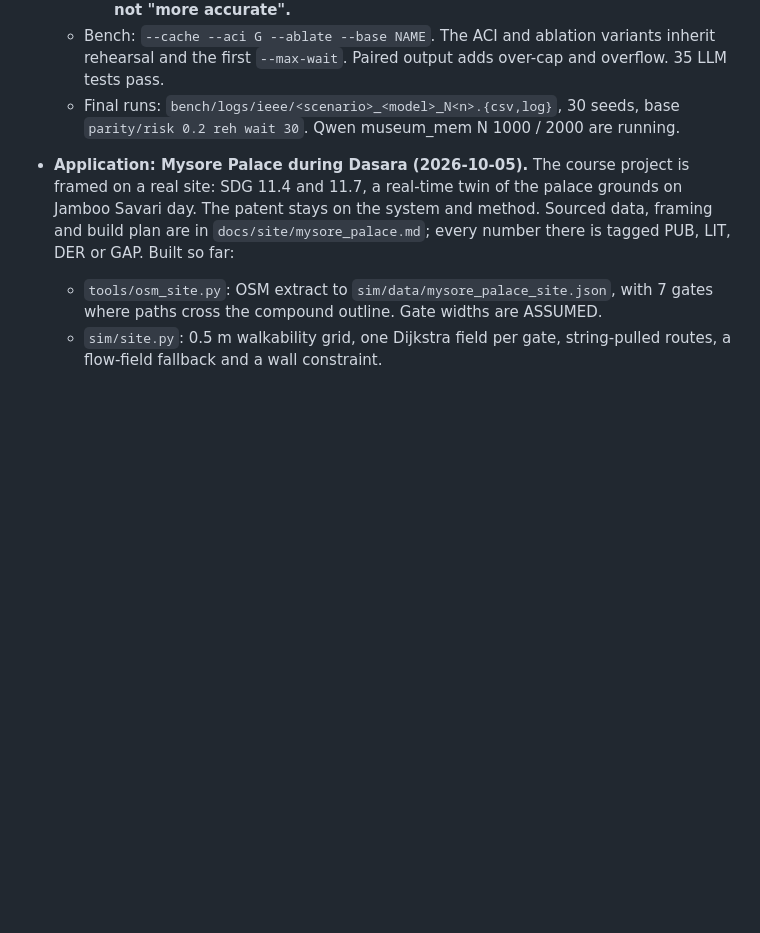
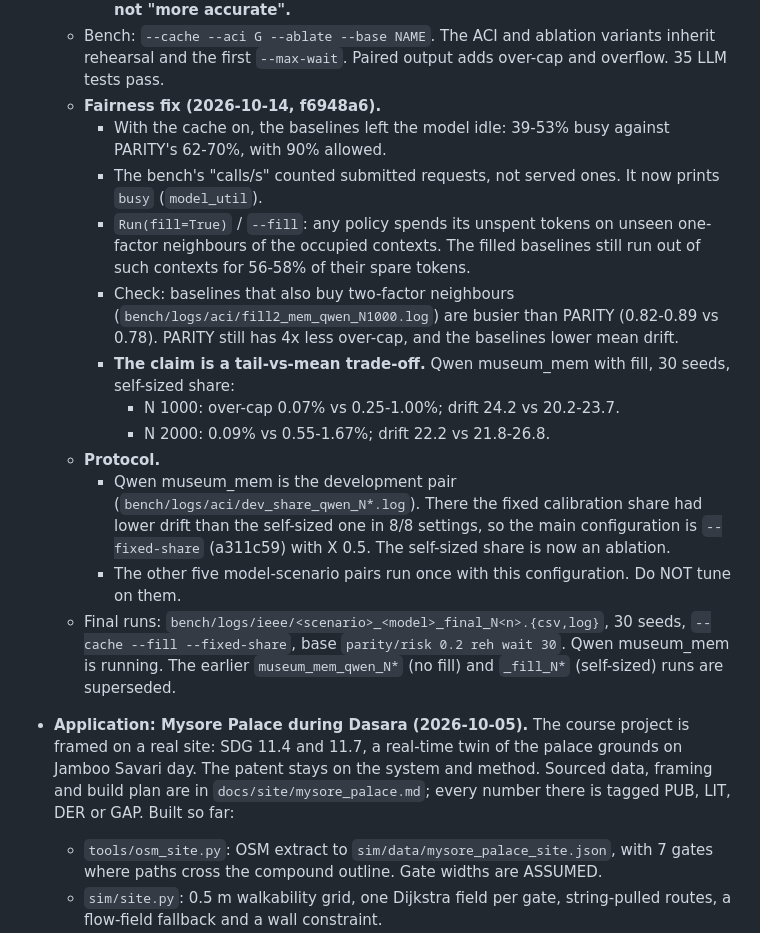
Before and after one commit to chhavi-pareek/cgvr, a Markdown page: STATE.md, the part around the change. Drawn GitHub-style; blank space fills up the shorter version.

Commit message:
STATE: fairness fix (fill, model busy share), tail-vs-mean claim, development-pair protocol and fixed calibration share (local only)
Co-Authored-By: Claude Opus 5.5 (1M context) <noreply@anthropic.com>

```diff
--- a/STATE.md
+++ b/STATE.md
@@ -192,7 +192,18 @@
       - Against round-robin PARITY is lower on 10/10 seeds with significant CIs. Against cascade it is lower on 7-10/10 seeds, but the t-CIs include 0.
     - **Headline for the paper: the per-agent cap is enforced at equal budget and equal cache, with no cost to mean drift or to the evacuation. It is not "more accurate".**
   - Bench: `--cache --aci G --ablate --base NAME`. The ACI and ablation variants inherit rehearsal and the first `--max-wait`. Paired output adds over-cap and overflow. 35 LLM tests pass.
-  - Final runs: `bench/logs/ieee/<scenario>_<model>_N<n>.{csv,log}`, 30 seeds, base `parity/risk 0.2 reh wait 30`. Qwen museum_mem N 1000 / 2000 are running.
+  - **Fairness fix (2026-10-14, f6948a6).**
+    - With the cache on, the baselines left the model idle: 39-53% busy against PARITY's 62-70%, with 90% allowed.
+    - The bench's "calls/s" counted submitted requests, not served ones. It now prints `busy` (`model_util`).
+    - `Run(fill=True)` / `--fill`: any policy spends its unspent tokens on unseen one-factor neighbours of the occupied contexts. The filled baselines still run out of such contexts for 56-58% of their spare tokens.
+    - Check: baselines that also buy two-factor neighbours (`bench/logs/aci/fill2_mem_qwen_N1000.log`) are busier than PARITY (0.82-0.89 vs 0.78). PARITY still has 4x less over-cap, and the baselines lower mean drift.
+    - **The claim is a tail-vs-mean trade-off.** Qwen museum_mem with fill, 30 seeds, self-sized share:
+      - N 1000: over-cap 0.07% vs 0.25-1.00%; drift 24.2 vs 20.2-23.7.
+      - N 2000: 0.09% vs 0.55-1.67%; drift 22.2 vs 21.8-26.8.
+  - **Protocol.**
+    - Qwen museum_mem is the development pair (`bench/logs/aci/dev_share_qwen_N*.log`). There the fixed calibration share had lower drift than the self-sized one in 8/8 settings, so the main configuration is `--fixed-share` (a311c59) with X 0.5. The self-sized share is now an ablation.
+    - The other five model-scenario pairs run once with this configuration. Do NOT tune on them.
+  - Final runs: `bench/logs/ieee/<scenario>_<model>_final_N<n>.{csv,log}`, 30 seeds, `--cache --fill --fixed-share`, base `parity/risk 0.2 reh wait 30`. Qwen museum_mem is running. The earlier `museum_mem_qwen_N*` (no fill) and `_fill_N*` (self-sized) runs are superseded.
 - **Application: Mysore Palace during Dasara (2026-10-05).** The course project is framed on a real
   site: SDG 11.4 and 11.7, a real-time twin of the palace grounds on Jamboo Savari day. The patent
   stays on the system and method. Sourced data, framing and build plan are in
```
